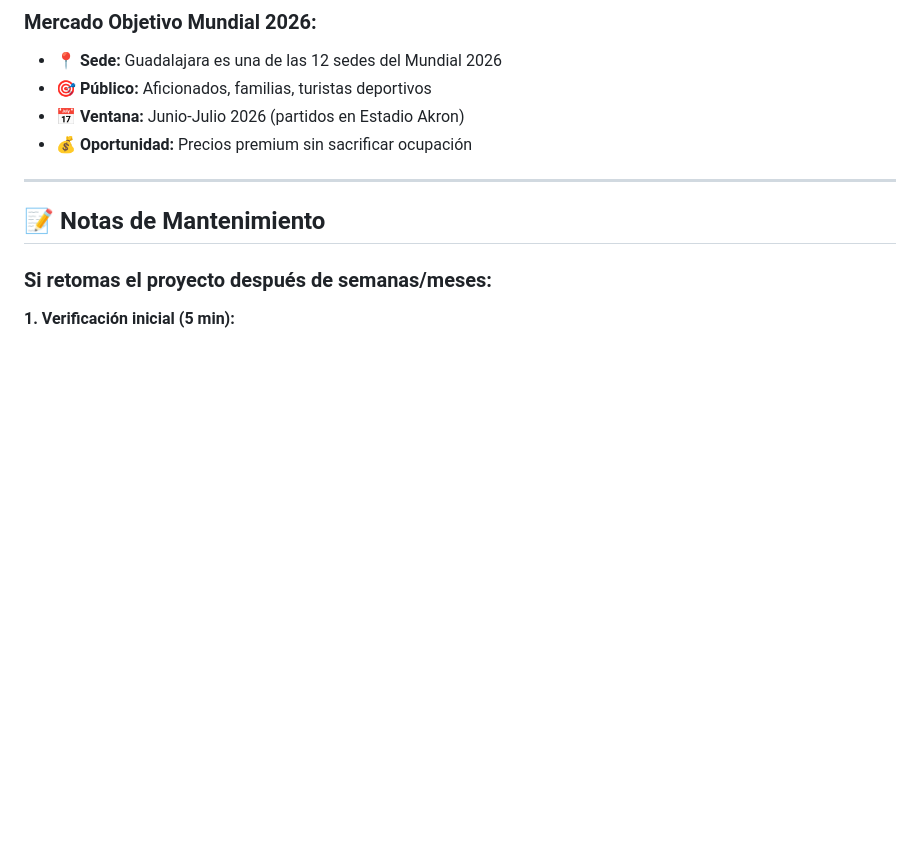
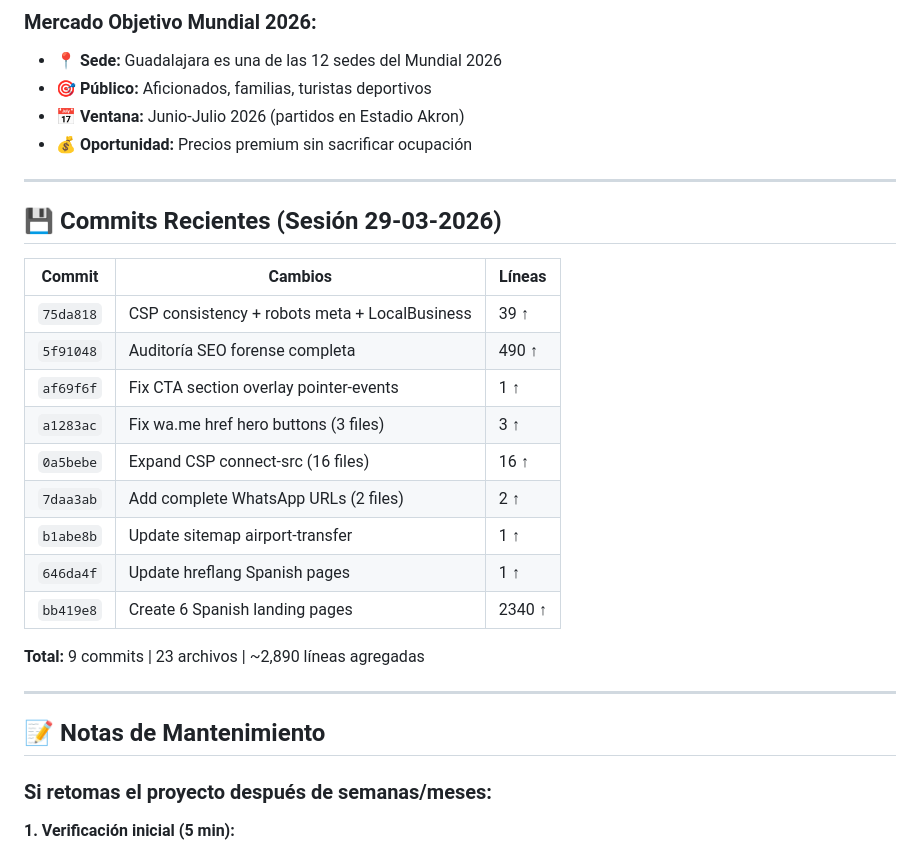
Before and after one commit to CraneoAi/xalisco-trips, a Markdown page: README.md, the part around one of its changes. GitHub-like rendering; blank space fills up the shorter version.

```diff
--- a/README.md
+++ b/README.md
@@ -278,6 +303,24 @@ Si cambias:
 - 🎯 **Público:** Aficionados, familias, turistas deportivos
 - 📅 **Ventana:** Junio-Julio 2026 (partidos en Estadio Akron)
 - 💰 **Oportunidad:** Precios premium sin sacrificar ocupación
+
+---
+
+## 💾 Commits Recientes (Sesión 29-03-2026)
+
+| Commit | Cambios | Líneas |
+|--------|---------|--------|
+| `75da818` | CSP consistency + robots meta + LocalBusiness | 39 ↑ |
+| `5f91048` | Auditoría SEO forense completa | 490 ↑ |
+| `af69f6f` | Fix CTA section overlay pointer-events | 1 ↑ |
+| `a1283ac` | Fix wa.me href hero buttons (3 files) | 3 ↑ |
+| `0a5bebe` | Expand CSP connect-src (16 files) | 16 ↑ |
+| `7daa3ab` | Add complete WhatsApp URLs (2 files) | 2 ↑ |
+| `b1abe8b` | Update sitemap airport-transfer | 1 ↑ |
+| `646da4f` | Update hreflang Spanish pages | 1 ↑ |
+| `bb419e8` | Create 6 Spanish landing pages | 2340 ↑ |
+
+**Total:** 9 commits | 23 archivos | ~2,890 líneas agregadas
 
 ---
 
```
Also changed, not shown: other parts of README.md (+83 -58 lines).
